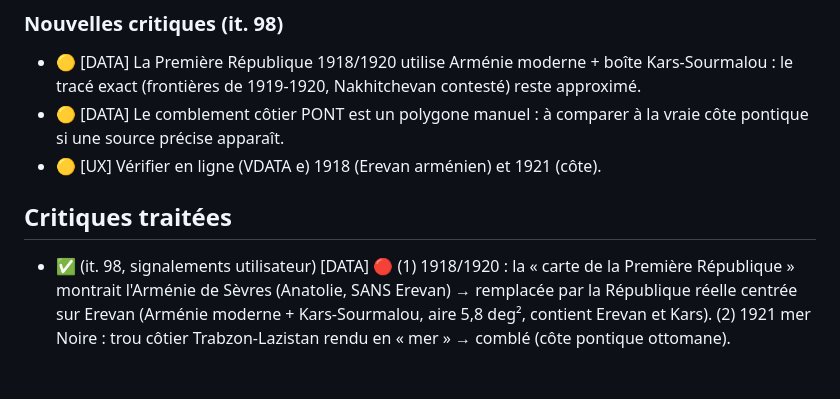
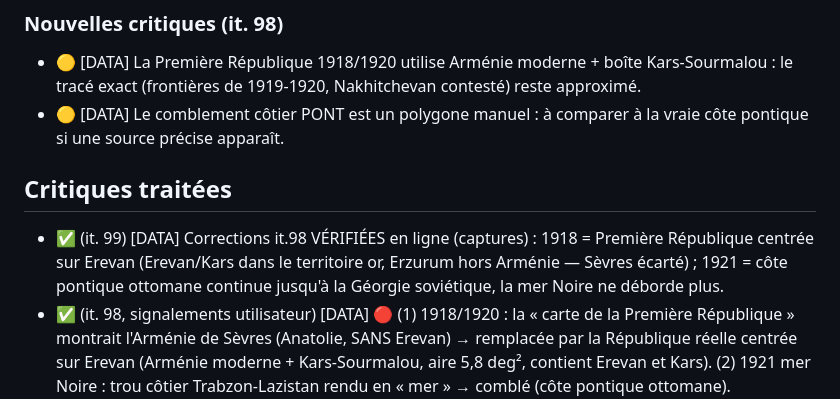
Before and after one commit to amsolutions-pro/globe-armenie, a Markdown page: CRITIQUES.md, the part around the change. Drawn GitHub-style; blank space fills up the shorter version.

Commit message:
Itération 99 : vérification en ligne des corrections 1918 (Première République) et 1921 (mer Noire) — concluante
Co-Authored-By: Claude Fable 5 <noreply@anthropic.com>
Claude-Session: https://claude.ai/code/session_01JBeihsRUfvLNUM6CBfbxq1

```diff
--- a/CRITIQUES.md
+++ b/CRITIQUES.md
@@ -504,9 +504,12 @@ Importance : 🔴 majeure · 🟠 notable · 🟡 mineure.
   contesté) reste approximé.
 - 🟡 [DATA] Le comblement côtier PONT est un polygone manuel : à comparer à la
   vraie côte pontique si une source précise apparaît.
-- 🟡 [UX] Vérifier en ligne (VDATA e) 1918 (Erevan arménien) et 1921 (côte).
 
 ## Critiques traitées
+- ✅ (it. 99) [DATA] Corrections it.98 VÉRIFIÉES en ligne (captures) : 1918 =
+  Première République centrée sur Erevan (Erevan/Kars dans le territoire or,
+  Erzurum hors Arménie — Sèvres écarté) ; 1921 = côte pontique ottomane
+  continue jusqu'à la Géorgie soviétique, la mer Noire ne déborde plus.
 - ✅ (it. 98, signalements utilisateur) [DATA] 🔴 (1) 1918/1920 : la « carte de
   la Première République » montrait l'Arménie de Sèvres (Anatolie, SANS Erevan)
   → remplacée par la République réelle centrée sur Erevan (Arménie moderne +
```
